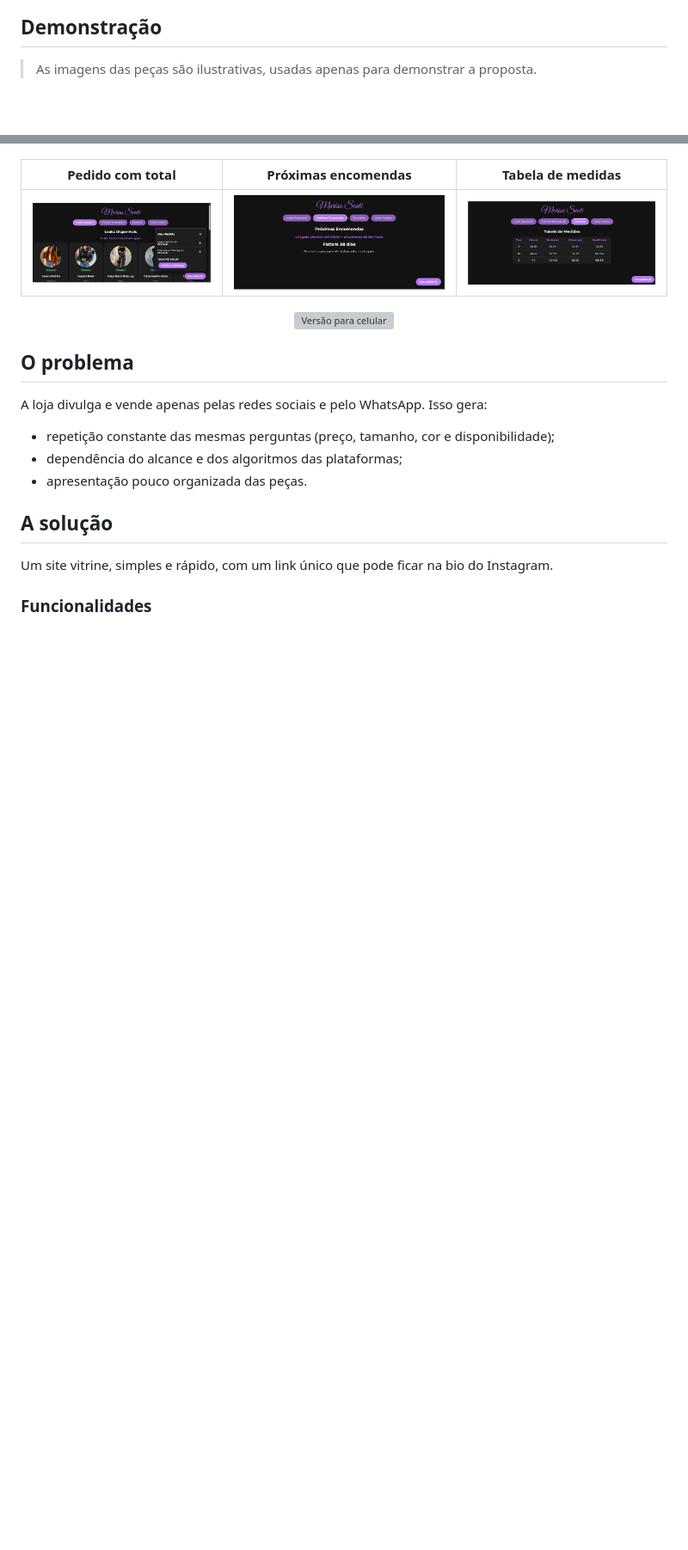
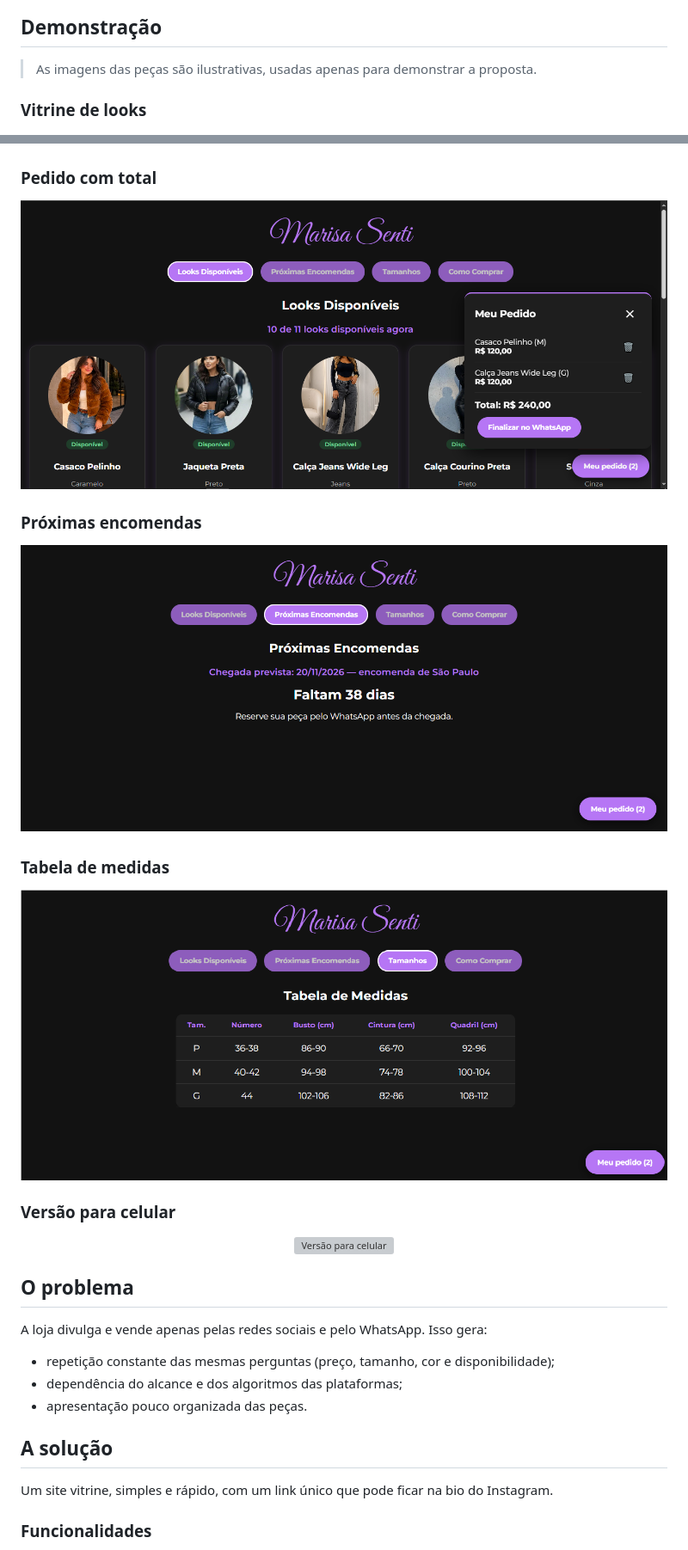
Before and after one commit to peruzzo-dot/Projeto-Loja-de-Roupas, a Markdown page: README.md, 2 parts joined by grey strips. Shown at 86% size. Drawn GitHub-style; blank space fills up the shorter version; grey boxes are pictures that could not be loaded.

Commit message:
Uma imagem por secao no README

```diff
--- a/README.md
+++ b/README.md
@@ -8,11 +8,23 @@ Projeto desenvolvido como **extensão universitária**, em parceria com a propri
 
 > As imagens das peças são ilustrativas, usadas apenas para demonstrar a proposta.
 
+### Vitrine de looks
+
 ![Vitrine de looks](docs/vitrine.jpeg)
 
-| Pedido com total | Próximas encomendas | Tabela de medidas |
-|---|---|---|
-| ![Carrinho](docs/carrinho.png) | ![Encomendas](docs/encomendas.png) | ![Medidas](docs/medidas.png) |
+### Pedido com total
+
+![Pedido com total](docs/carrinho.png)
+
+### Próximas encomendas
+
+![Próximas encomendas](docs/encomendas.png)
+
+### Tabela de medidas
+
+![Tabela de medidas](docs/medidas.png)
+
+### Versão para celular
 
 <p align="center">
   <img src="docs/celular.png" alt="Versão para celular" width="280">
```
